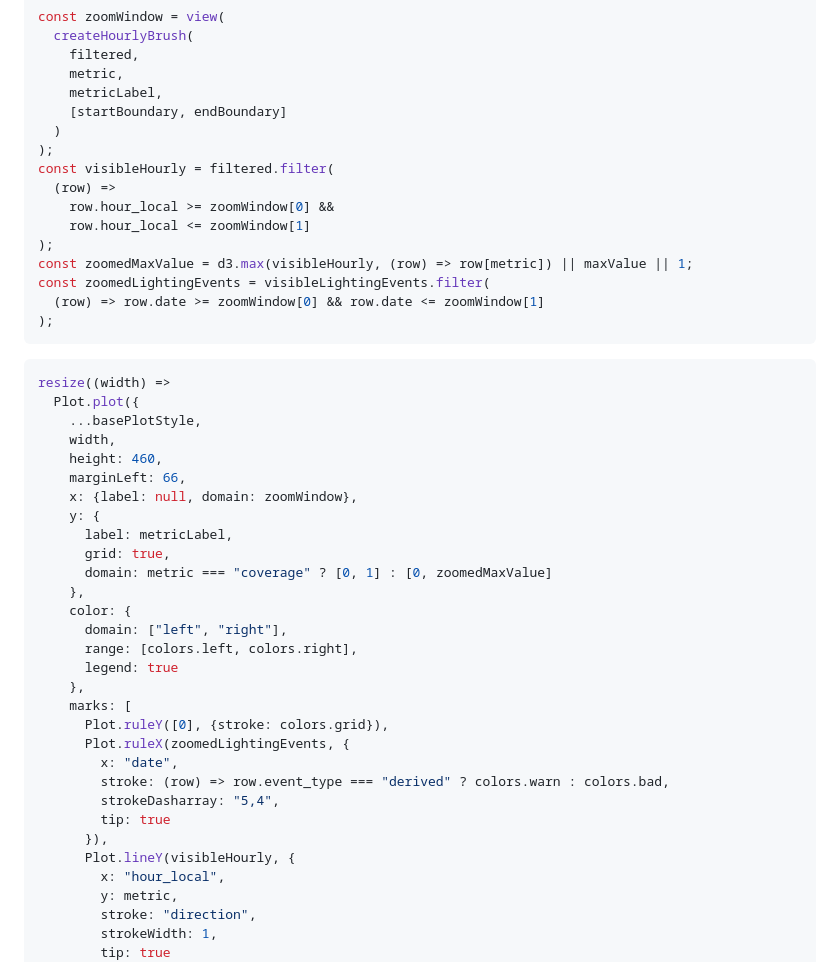
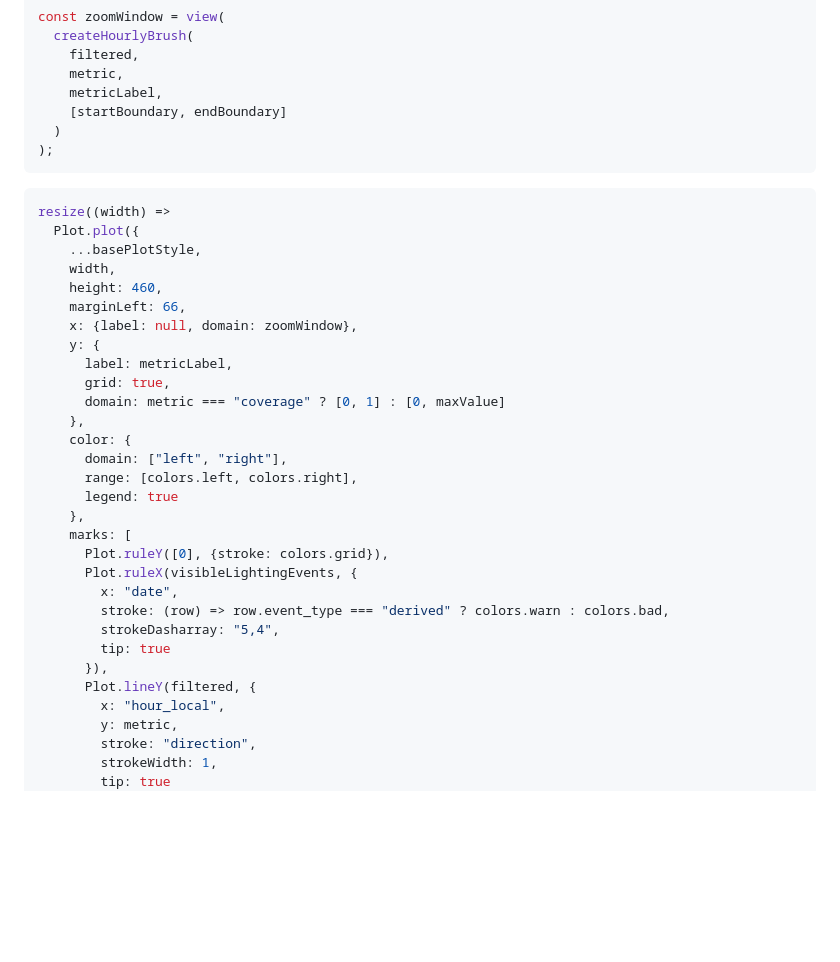
Before and after one commit to jwt625/bay-bridge-traffic-cam, a Markdown page: site/src/explorer.md, the part around the change. Drawn GitHub-style; blank space fills up the shorter version.

Commit message:
Fix hourly chart rendering with x zoom

````diff
--- a/site/src/explorer.md
+++ b/site/src/explorer.md
@@ -274,15 +274,6 @@ const zoomWindow = view(
     [startBoundary, endBoundary]
   )
 );
-const visibleHourly = filtered.filter(
-  (row) =>
-    row.hour_local >= zoomWindow[0] &&
-    row.hour_local <= zoomWindow[1]
-);
-const zoomedMaxValue = d3.max(visibleHourly, (row) => row[metric]) || maxValue || 1;
-const zoomedLightingEvents = visibleLightingEvents.filter(
-  (row) => row.date >= zoomWindow[0] && row.date <= zoomWindow[1]
-);
 ```
 
 ```js
@@ -296,7 +287,7 @@ resize((width) =>
     y: {
       label: metricLabel,
       grid: true,
-      domain: metric === "coverage" ? [0, 1] : [0, zoomedMaxValue]
+      domain: metric === "coverage" ? [0, 1] : [0, maxValue]
     },
     color: {
       domain: ["left", "right"],
@@ -305,13 +296,13 @@ resize((width) =>
     },
     marks: [
       Plot.ruleY([0], {stroke: colors.grid}),
-      Plot.ruleX(zoomedLightingEvents, {
+      Plot.ruleX(visibleLightingEvents, {
         x: "date",
         stroke: (row) => row.event_type === "derived" ? colors.warn : colors.bad,
         strokeDasharray: "5,4",
         tip: true
       }),
-      Plot.lineY(visibleHourly, {
+      Plot.lineY(filtered, {
         x: "hour_local",
         y: metric,
         stroke: "direction",
````
